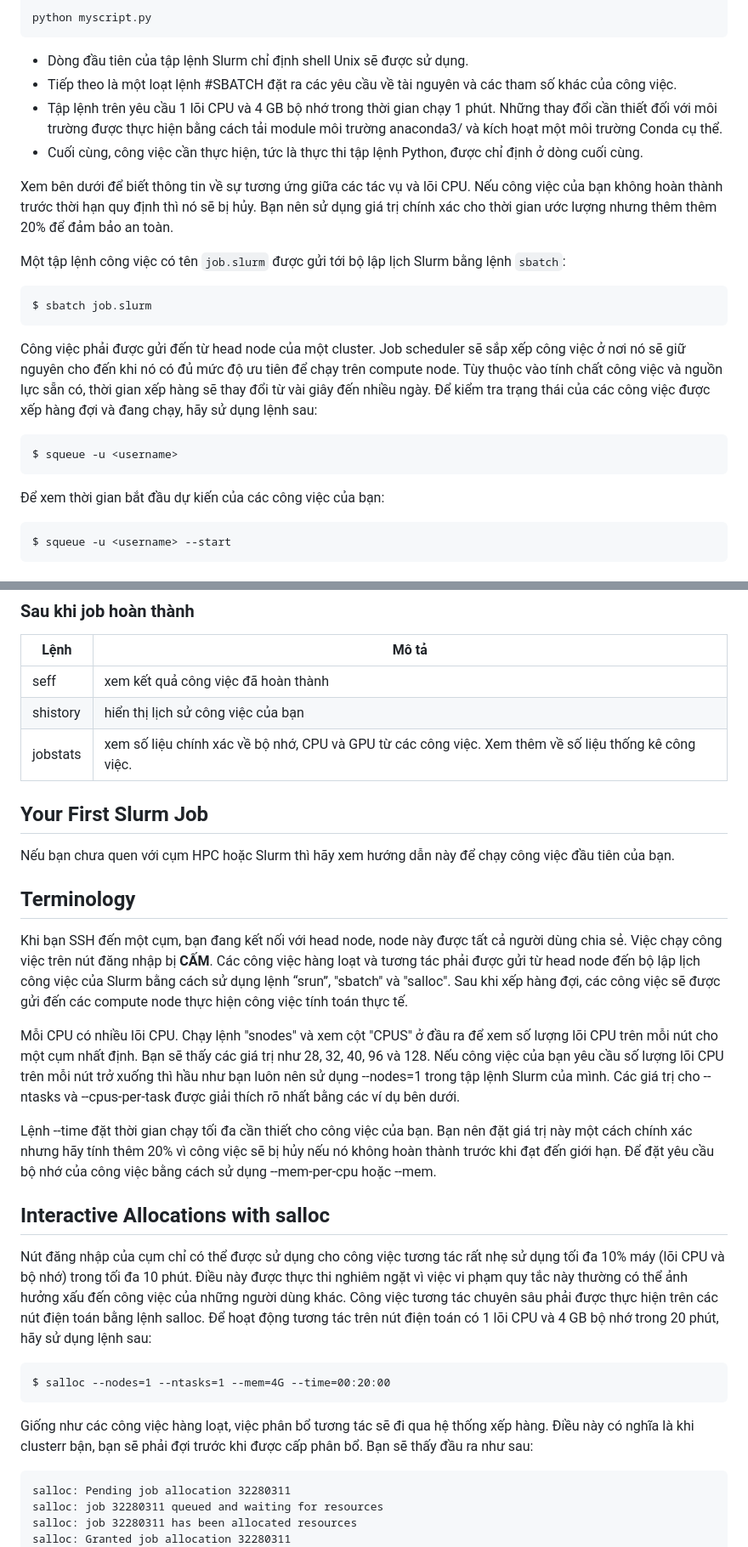
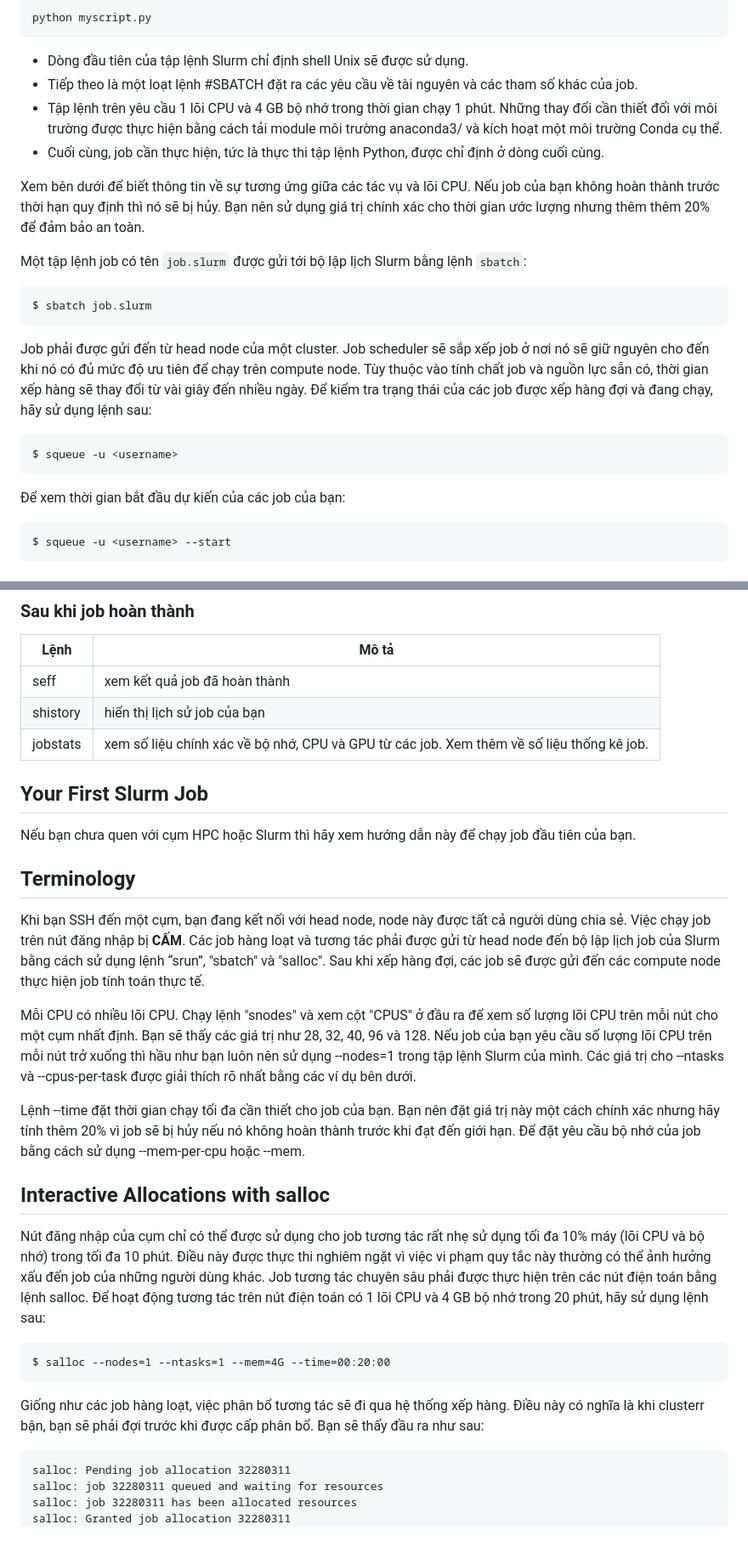
Before and after one commit to nhtlongcs/hpc-vnmese-documentation, a Markdown page: contents/usage/index.md, 2 parts joined by grey strips. Shown: that part at 85% size. Rendered like a GitHub page.

````diff
--- a/contents/usage/index.md
+++ b/contents/usage/index.md
@@ -31,25 +31,25 @@ python myscript.py
 ```
 
 - Dòng đầu tiên của tập lệnh Slurm chỉ định shell Unix sẽ được sử dụng.
-- Tiếp theo là một loạt lệnh #SBATCH đặt ra các yêu cầu về tài nguyên và các tham số khác của công việc.
+- Tiếp theo là một loạt lệnh #SBATCH đặt ra các yêu cầu về tài nguyên và các tham số khác của job.
 - Tập lệnh trên yêu cầu 1 lõi CPU và 4 GB bộ nhớ trong thời gian chạy 1 phút. Những thay đổi cần thiết đối với môi trường được thực hiện bằng cách tải module môi trường anaconda3/ và kích hoạt một môi trường Conda cụ thể.
-- Cuối cùng, công việc cần thực hiện, tức là thực thi tập lệnh Python, được chỉ định ở dòng cuối cùng.
+- Cuối cùng, job cần thực hiện, tức là thực thi tập lệnh Python, được chỉ định ở dòng cuối cùng.
 
-Xem bên dưới để biết thông tin về sự tương ứng giữa các tác vụ và lõi CPU. Nếu công việc của bạn không hoàn thành trước thời hạn quy định thì nó sẽ bị hủy. Bạn nên sử dụng giá trị chính xác cho thời gian ước lượng nhưng thêm thêm 20% để đảm bảo an toàn.
+Xem bên dưới để biết thông tin về sự tương ứng giữa các tác vụ và lõi CPU. Nếu job của bạn không hoàn thành trước thời hạn quy định thì nó sẽ bị hủy. Bạn nên sử dụng giá trị chính xác cho thời gian ước lượng nhưng thêm thêm 20% để đảm bảo an toàn.
 
-Một tập lệnh công việc có tên `job.slurm` được gửi tới bộ lập lịch Slurm bằng lệnh `sbatch`:
+Một tập lệnh job có tên `job.slurm` được gửi tới bộ lập lịch Slurm bằng lệnh `sbatch`:
 
 ```
 $ sbatch job.slurm
 ```
 
-Công việc phải được gửi đến từ head node của một cluster. Job scheduler sẽ sắp xếp công việc ở nơi nó sẽ giữ nguyên cho đến khi nó có đủ mức độ ưu tiên để chạy trên compute node. Tùy thuộc vào tính chất công việc và nguồn lực sẵn có, thời gian xếp hàng sẽ thay đổi từ vài giây đến nhiều ngày. Để kiểm tra trạng thái của các công việc được xếp hàng đợi và đang chạy, hãy sử dụng lệnh sau:
+Job phải được gửi đến từ head node của một cluster. Job scheduler sẽ sắp xếp job ở nơi nó sẽ giữ nguyên cho đến khi nó có đủ mức độ ưu tiên để chạy trên compute node. Tùy thuộc vào tính chất job và nguồn lực sẵn có, thời gian xếp hàng sẽ thay đổi từ vài giây đến nhiều ngày. Để kiểm tra trạng thái của các job được xếp hàng đợi và đang chạy, hãy sử dụng lệnh sau:
 
 ```
 $ squeue -u <username>
 ```
 
-Để xem thời gian bắt đầu dự kiến của các công việc của bạn:
+Để xem thời gian bắt đầu dự kiến của các job của bạn:
 
 ```
 $ squeue -u <username> --start
@@ -98,31 +98,31 @@ $ squeue -u <username> --start
 
 | Lệnh | Mô tả |
 | --- | --- |
-| seff <jobid> | xem kết quả công việc đã hoàn thành |
-| shistory | hiển thị lịch sử công việc của bạn |
-| jobstats <jobid> | xem số liệu chính xác về bộ nhớ, CPU và GPU từ các công việc. Xem thêm về số liệu thống kê công việc. |
+| seff <jobid> | xem kết quả job đã hoàn thành |
+| shistory | hiển thị lịch sử job của bạn |
+| jobstats <jobid> | xem số liệu chính xác về bộ nhớ, CPU và GPU từ các job. Xem thêm về số liệu thống kê job. |
 
 ## **Your First Slurm Job**
 
-Nếu bạn chưa quen với cụm HPC hoặc Slurm thì hãy xem hướng dẫn này để chạy công việc đầu tiên của bạn.
+Nếu bạn chưa quen với cụm HPC hoặc Slurm thì hãy xem hướng dẫn này để chạy job đầu tiên của bạn.
 
 ## **Terminology**
 
-Khi bạn SSH đến một cụm, bạn đang kết nối với head node, node này được tất cả người dùng chia sẻ. Việc chạy công việc trên nút đăng nhập bị **CẤM**. Các công việc hàng loạt và tương tác phải được gửi từ head node đến bộ lập lịch công việc của Slurm bằng cách sử dụng lệnh “srun”, "sbatch" và "salloc". Sau khi xếp hàng đợi, các công việc sẽ được gửi đến các compute node thực hiện công việc tính toán thực tế.
+Khi bạn SSH đến một cụm, bạn đang kết nối với head node, node này được tất cả người dùng chia sẻ. Việc chạy job trên nút đăng nhập bị **CẤM**. Các job hàng loạt và tương tác phải được gửi từ head node đến bộ lập lịch job của Slurm bằng cách sử dụng lệnh “srun”, "sbatch" và "salloc". Sau khi xếp hàng đợi, các job sẽ được gửi đến các compute node thực hiện job tính toán thực tế.
 
-Mỗi CPU có nhiều lõi CPU. Chạy lệnh "snodes" và xem cột "CPUS" ở đầu ra để xem số lượng lõi CPU trên mỗi nút cho một cụm nhất định. Bạn sẽ thấy các giá trị như 28, 32, 40, 96 và 128. Nếu công việc của bạn yêu cầu số lượng lõi CPU trên mỗi nút trở xuống thì hầu như bạn luôn nên sử dụng --nodes=1 trong tập lệnh Slurm của mình. Các giá trị cho --ntasks và --cpus-per-task được giải thích rõ nhất bằng các ví dụ bên dưới.
+Mỗi CPU có nhiều lõi CPU. Chạy lệnh "snodes" và xem cột "CPUS" ở đầu ra để xem số lượng lõi CPU trên mỗi nút cho một cụm nhất định. Bạn sẽ thấy các giá trị như 28, 32, 40, 96 và 128. Nếu job của bạn yêu cầu số lượng lõi CPU trên mỗi nút trở xuống thì hầu như bạn luôn nên sử dụng --nodes=1 trong tập lệnh Slurm của mình. Các giá trị cho --ntasks và --cpus-per-task được giải thích rõ nhất bằng các ví dụ bên dưới.
 
-Lệnh --time đặt thời gian chạy tối đa cần thiết cho công việc của bạn. Bạn nên đặt giá trị này một cách chính xác nhưng hãy tính thêm 20% vì công việc sẽ bị hủy nếu nó không hoàn thành trước khi đạt đến giới hạn. Để đặt yêu cầu bộ nhớ của công việc bằng cách sử dụng --mem-per-cpu hoặc --mem.
+Lệnh --time đặt thời gian chạy tối đa cần thiết cho job của bạn. Bạn nên đặt giá trị này một cách chính xác nhưng hãy tính thêm 20% vì job sẽ bị hủy nếu nó không hoàn thành trước khi đạt đến giới hạn. Để đặt yêu cầu bộ nhớ của job bằng cách sử dụng --mem-per-cpu hoặc --mem.
 
 ## **Interactive Allocations with salloc**
 
-Nút đăng nhập của cụm chỉ có thể được sử dụng cho công việc tương tác rất nhẹ sử dụng tối đa 10% máy (lõi CPU và bộ nhớ) trong tối đa 10 phút. Điều này được thực thi nghiêm ngặt vì việc vi phạm quy tắc này thường có thể ảnh hưởng xấu đến công việc của những người dùng khác. Công việc tương tác chuyên sâu phải được thực hiện trên các nút điện toán bằng lệnh salloc. Để hoạt động tương tác trên nút điện toán có 1 lõi CPU và 4 GB bộ nhớ trong 20 phút, hãy sử dụng lệnh sau:
+Nút đăng nhập của cụm chỉ có thể được sử dụng cho job tương tác rất nhẹ sử dụng tối đa 10% máy (lõi CPU và bộ nhớ) trong tối đa 10 phút. Điều này được thực thi nghiêm ngặt vì việc vi phạm quy tắc này thường có thể ảnh hưởng xấu đến job của những người dùng khác. Job tương tác chuyên sâu phải được thực hiện trên các nút điện toán bằng lệnh salloc. Để hoạt động tương tác trên nút điện toán có 1 lõi CPU và 4 GB bộ nhớ trong 20 phút, hãy sử dụng lệnh sau:
 
 ```
 $ salloc --nodes=1 --ntasks=1 --mem=4G --time=00:20:00
 ```
 
-Giống như các công việc hàng loạt, việc phân bổ tương tác sẽ đi qua hệ thống xếp hàng. Điều này có nghĩa là khi clusterr bận, bạn sẽ phải đợi trước khi được cấp phân bổ. Bạn sẽ thấy đầu ra như sau:
+Giống như các job hàng loạt, việc phân bổ tương tác sẽ đi qua hệ thống xếp hàng. Điều này có nghĩa là khi clusterr bận, bạn sẽ phải đợi trước khi được cấp phân bổ. Bạn sẽ thấy đầu ra như sau:
 
 ```
 salloc: Pending job allocation 32280311
````
Also changed, not shown: other parts of contents/usage/index.md (+24 -24 lines).
